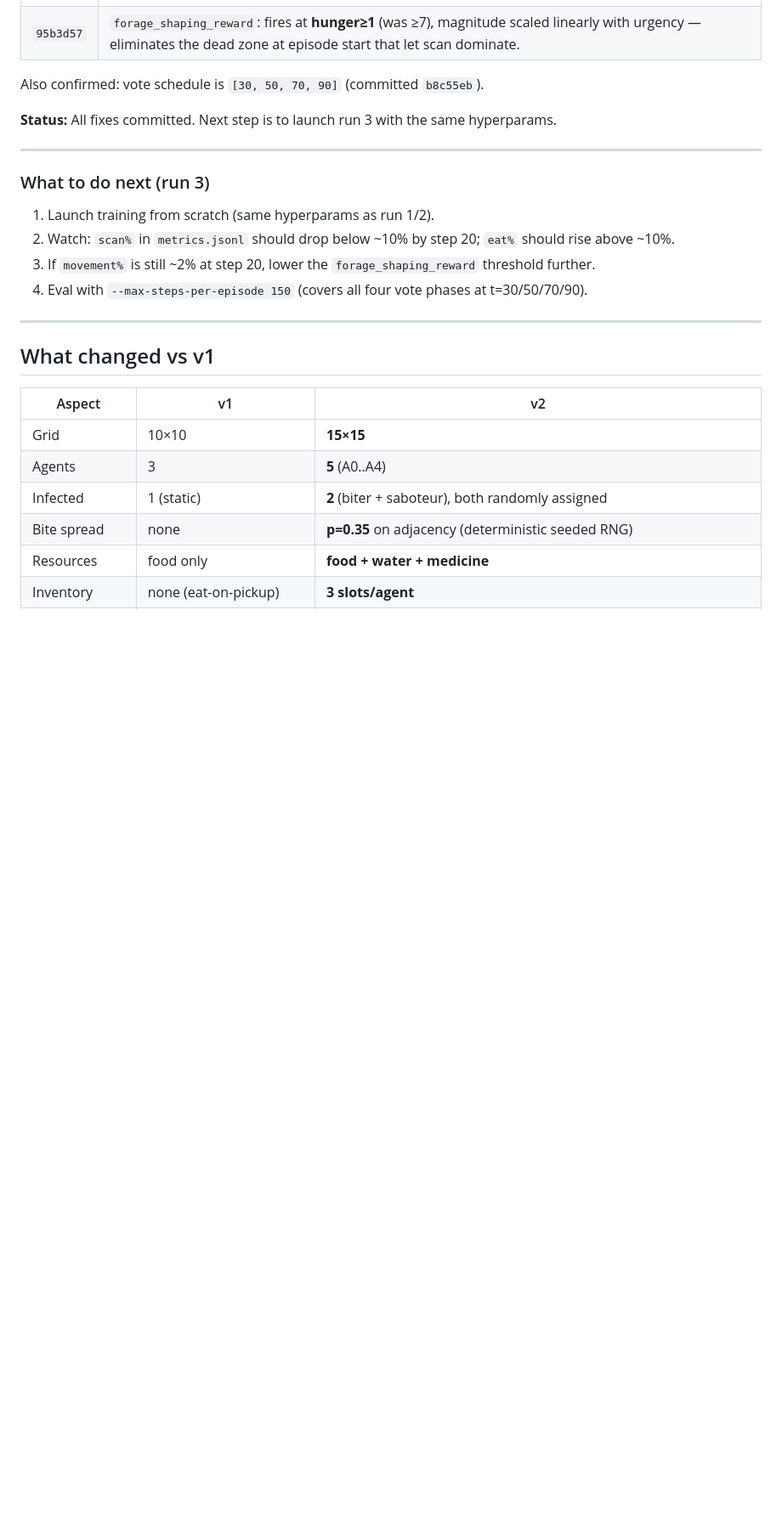
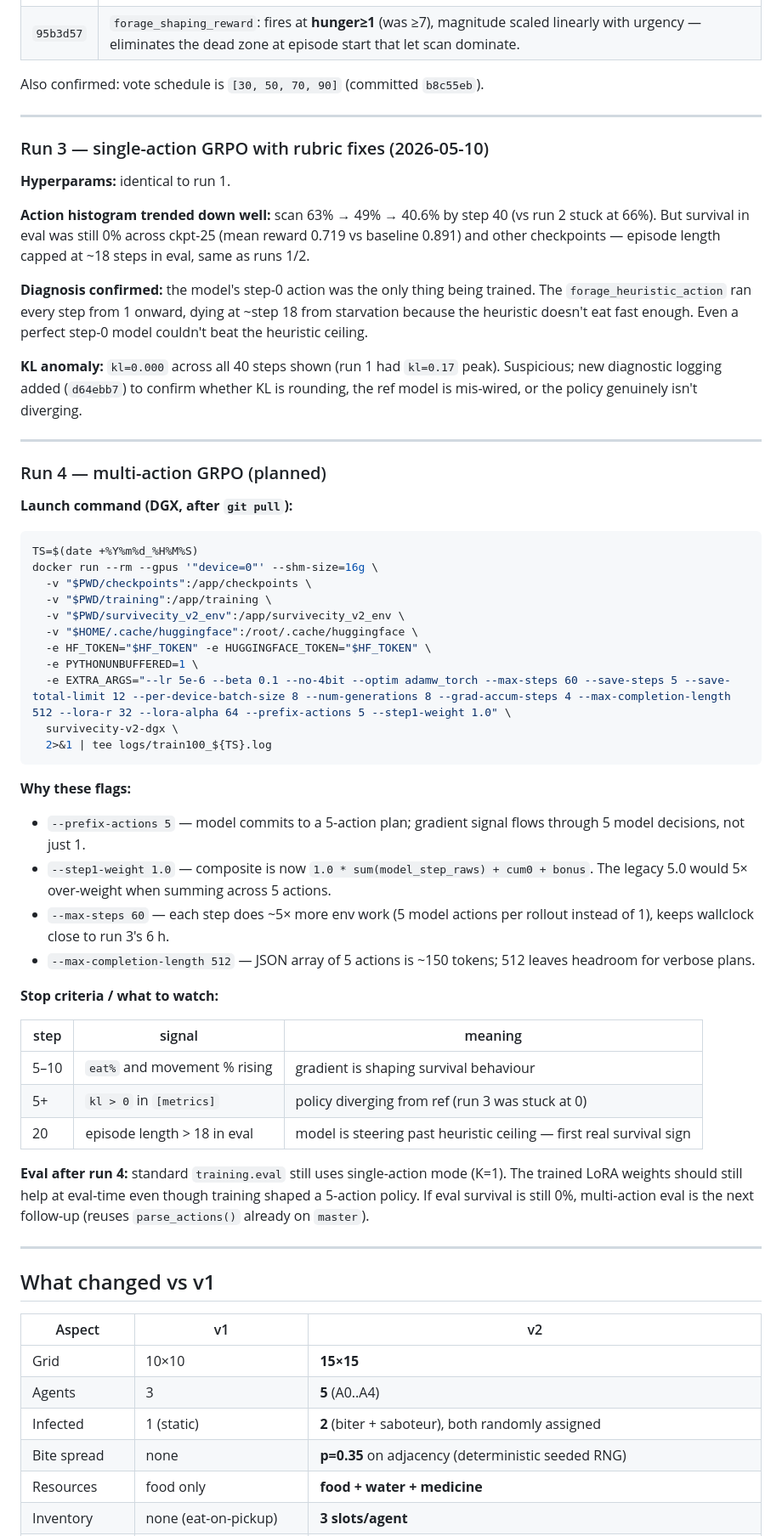
Before and after one commit to SirjanSingh/zombiee-v2, a Markdown page: README.md, the part around one of its changes. Shown at 85% size. Drawn GitHub-style; blank space fills up the shorter version.

Commit message:
docs: README — v2.2 multi-action GRPO + run 3 results + run 4 plan
- New 'Post-run-3 fix' section documenting the 1-action GRPO root cause
  and the --prefix-actions K solution
- Run 3 results section (eval 0% survival; scan dropped 49%->41% but
  heuristic ceiling unchanged at ep length 18)
- Run 4 launch section with the docker command, flag rationale, and
  stop criteria (episode length > 18, kl > 0, eat% rising)
- v1-vs-v2 table updated to mention --prefix-actions K
- Removed stale 'What to do next (run 3)' block — superseded by run 3
  completion + run 4 plan

````diff
--- a/README.md
+++ b/README.md
@@ -450,16 +470,66 @@ Action histogram (steps 0–21):
 
 Also confirmed: vote schedule is `[30, 50, 70, 90]` (committed `b8c55eb`).
 
-**Status:** All fixes committed. Next step is to launch run 3 with the same hyperparams.
+---
+
+### Run 3 — single-action GRPO with rubric fixes (2026-05-10)
+
+**Hyperparams:** identical to run 1.
+
+**Action histogram trended down well:** scan 63% → 49% → 40.6% by step 40 (vs run 2 stuck at 66%).
+But survival in eval was still 0% across ckpt-25 (mean reward 0.719 vs baseline 0.891) and other
+checkpoints — episode length capped at ~18 steps in eval, same as runs 1/2.
+
+**Diagnosis confirmed:** the model's step-0 action was the only thing being trained. The
+`forage_heuristic_action` ran every step from 1 onward, dying at ~step 18 from starvation
+because the heuristic doesn't eat fast enough. Even a perfect step-0 model couldn't beat
+the heuristic ceiling.
+
+**KL anomaly:** `kl=0.000` across all 40 steps shown (run 1 had `kl=0.17` peak). Suspicious;
+new diagnostic logging added (`d64ebb7`) to confirm whether KL is rounding, the ref model
+is mis-wired, or the policy genuinely isn't diverging.
 
 ---
 
-### What to do next (run 3)
+### Run 4 — multi-action GRPO (planned)
 
-1. Launch training from scratch (same hyperparams as run 1/2).
-2. Watch: `scan%` in `metrics.jsonl` should drop below ~10% by step 20; `eat%` should rise above ~10%.
-3. If `movement%` is still ~2% at step 20, lower the `forage_shaping_reward` threshold further.
-4. Eval with `--max-steps-per-episode 150` (covers all four vote phases at t=30/50/70/90).
+**Launch command (DGX, after `git pull`):**
+```bash
+TS=$(date +%Y%m%d_%H%M%S)
+docker run --rm --gpus '"device=0"' --shm-size=16g \
+  -v "$PWD/checkpoints":/app/checkpoints \
+  -v "$PWD/training":/app/training \
+  -v "$PWD/survivecity_v2_env":/app/survivecity_v2_env \
+  -v "$HOME/.cache/huggingface":/root/.cache/huggingface \
+  -e HF_TOKEN="$HF_TOKEN" -e HUGGINGFACE_TOKEN="$HF_TOKEN" \
+  -e PYTHONUNBUFFERED=1 \
+  -e EXTRA_ARGS="--lr 5e-6 --beta 0.1 --no-4bit --optim adamw_torch --max-steps 60 --save-steps 5 --save-total-limit 12 --per-device-batch-size 8 --num-generations 8 --grad-accum-steps 4 --max-completion-length 512 --lora-r 32 --lora-alpha 64 --prefix-actions 5 --step1-weight 1.0" \
+  survivecity-v2-dgx \
+  2>&1 | tee logs/train100_${TS}.log
+```
+
+**Why these flags:**
+- `--prefix-actions 5` — model commits to a 5-action plan; gradient signal flows through 5 model
+  decisions, not just 1.
+- `--step1-weight 1.0` — composite is now `1.0 * sum(model_step_raws) + cum0 + bonus`. The legacy
+  5.0 would 5× over-weight when summing across 5 actions.
+- `--max-steps 60` — each step does ~5× more env work (5 model actions per rollout instead of 1),
+  keeps wallclock close to run 3's 6 h.
+- `--max-completion-length 512` — JSON array of 5 actions is ~150 tokens; 512 leaves headroom
+  for verbose plans.
+
+**Stop criteria / what to watch:**
+
+| step | signal | meaning |
+|------|--------|---------|
+| 5–10 | `eat%` and movement % rising | gradient is shaping survival behaviour |
+| 5+ | `kl > 0` in `[metrics]` | policy diverging from ref (run 3 was stuck at 0) |
+| 20 | episode length > 18 in eval | model is steering past heuristic ceiling — first real survival sign |
+
+**Eval after run 4:** standard `training.eval` still uses single-action mode (K=1).
+The trained LoRA weights should still help at eval-time even though training shaped a
+5-action policy. If eval survival is still 0%, multi-action eval is the next follow-up
+(reuses `parse_actions()` already on `master`).
 
 ---
 
````
Also changed, not shown: other parts of README.md (+21 -1 lines).
